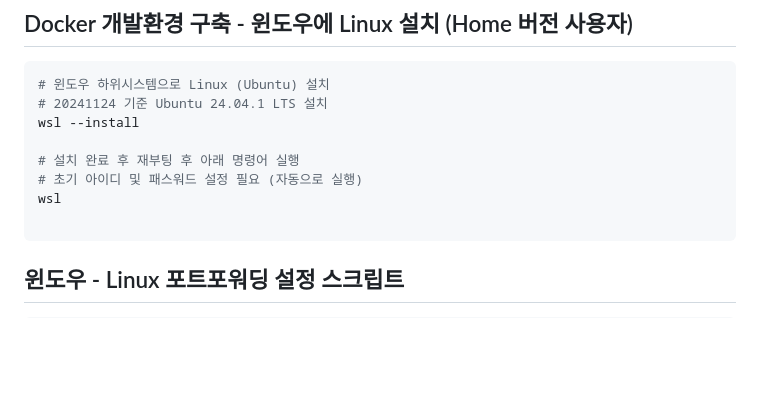
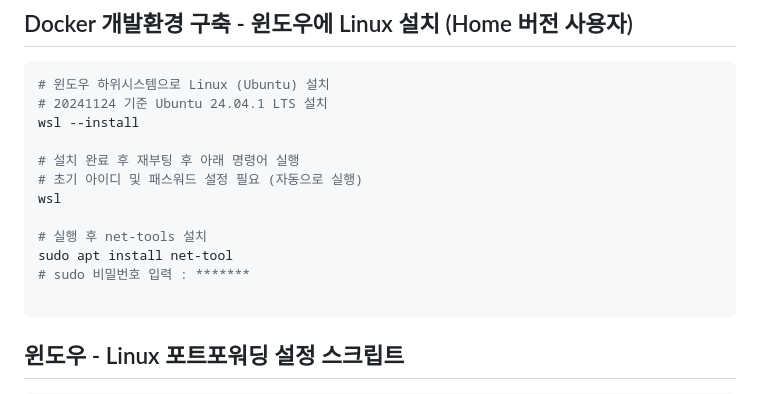
Before and after one commit to emdas93/naisyo, a Markdown page: README.md, the part around the change. GitHub-like rendering; blank space fills up the shorter version.

Commit message:
net-tools 미설치로 포트포워딩 스크립트 실패 하는 부분 해결

````diff
--- a/README.md
+++ b/README.md
@@ -9,6 +9,10 @@ wsl --install
 # 설치 완료 후 재부팅 후 아래 명령어 실행
 # 초기 아이디 및 패스워드 설정 필요 (자동으로 실행)
 wsl
+
+# 실행 후 net-tools 설치
+sudo apt install net-tool
+# sudo 비밀번호 입력 : *******
 
 ```
 
````
